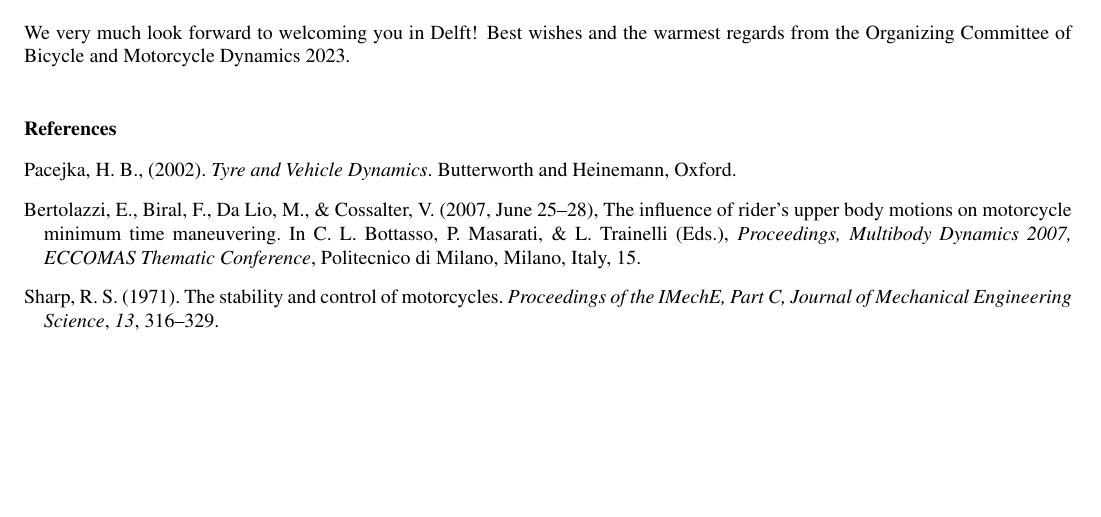
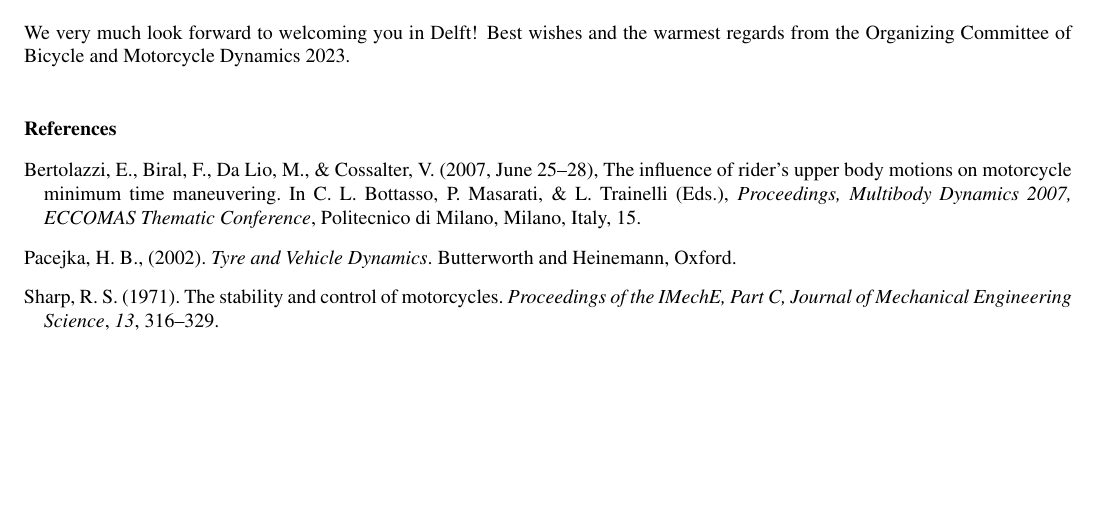
Before and after one commit to moorepants/bmd-templates, a LaTeX document (paper/paper.tex): part of page 3 of 3, cut so that both start at the same text. Compiled offline with pdfLaTeX.

Commit message:
Sort references alphabetically.

```diff
--- a/paper/paper.tex
+++ b/paper/paper.tex
@@ -135,14 +135,14 @@ Dynamics 2023.
 
 % The following manual bibliography declaration is supported:
 \begin{thebibliography}{9}
-  \bibitem[Pacejka, 2002]{Pac02} Pacejka, H.~B., (2002). \textit{Tyre and
-    Vehicle Dynamics}.  Butterworth and Heinemann, Oxford.
   \bibitem[Bertolazzi et al., 2007]{Ber07} Bertolazzi, E., Biral, F., Da~Lio,
     M., \& Cossalter, V. (2007, June 25--28), The influence of rider's upper
     body motions on motorcycle minimum time maneuvering. In C.~L.~Bottasso,
     P.~Masarati, \& L.~Trainelli (Eds.), \textit{Proceedings, Multibody
     Dynamics 2007, ECCOMAS Thematic Conference}, Politecnico di Milano, Milano,
     Italy, 15.
+  \bibitem[Pacejka, 2002]{Pac02} Pacejka, H.~B., (2002). \textit{Tyre and
+    Vehicle Dynamics}.  Butterworth and Heinemann, Oxford.
   \bibitem[Sharp, 1971]{Sha71} Sharp, R.~S. (1971). The stability and control
     of motorcycles.
     \textit{Proceedings of the IMechE, Part C, Journal of Mechanical
```
